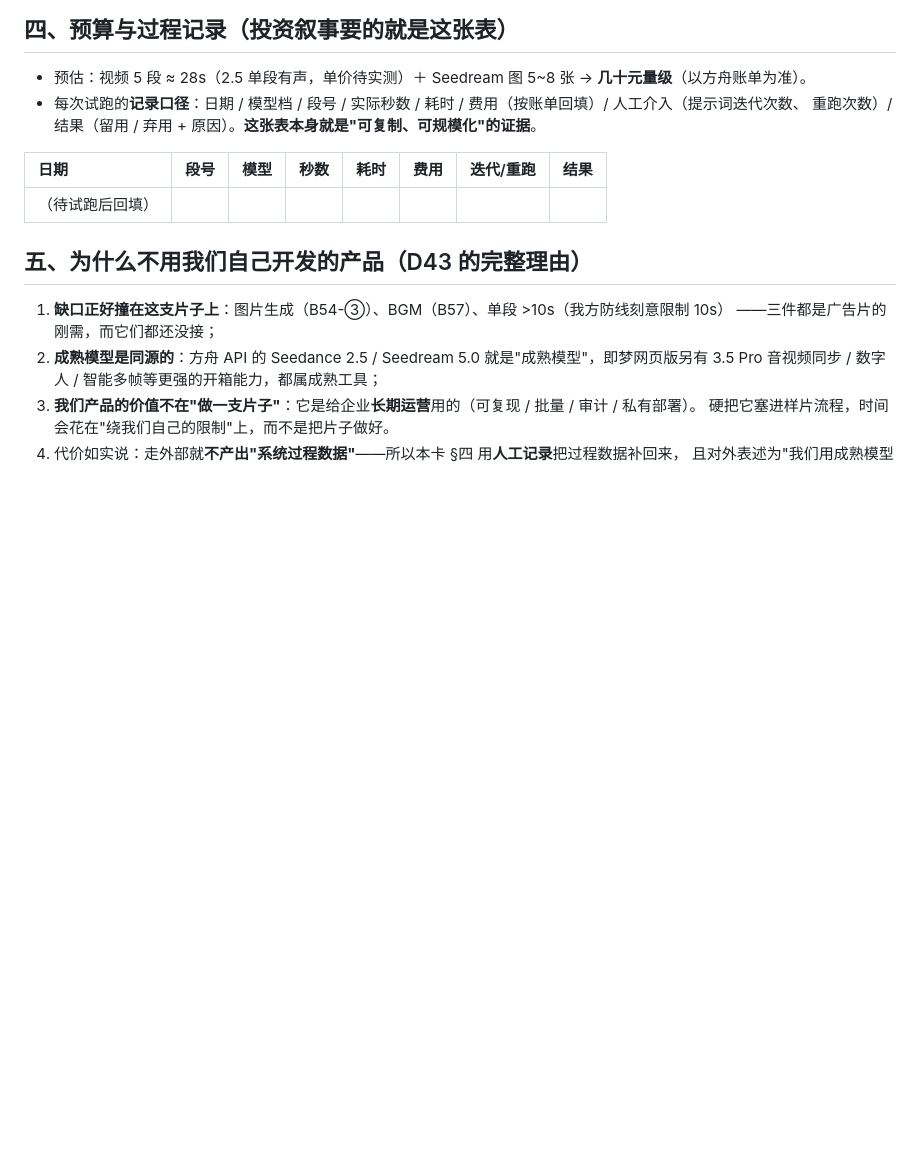
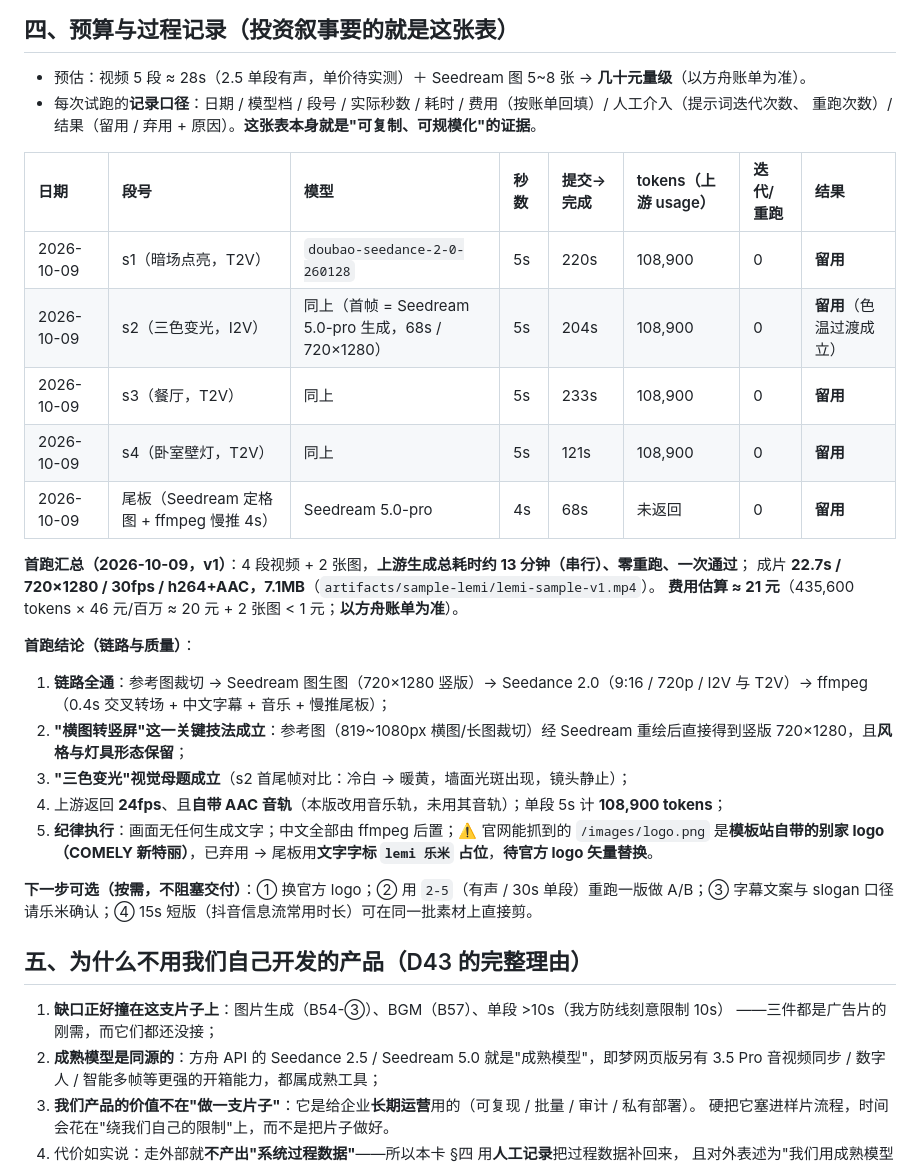
Before and after one commit to QWQcool/AstrmiraVideo, a Markdown page: docs/sample-lemi-plan.md, the part around the change. Rendered like a GitHub page; blank space fills up the shorter version.

Commit message:
docs(sample): 样片 v1 首跑完成 - 全链路跑通（Seedream 竖版首帧 + Seedance 2-0 四段 + ffmpeg 合成），回填过程数据与首跑结论

```diff
--- a/docs/sample-lemi-plan.md
+++ b/docs/sample-lemi-plan.md
@@ -50,9 +50,26 @@
 - 每次试跑的**记录口径**：日期 / 模型档 / 段号 / 实际秒数 / 耗时 / 费用（按账单回填）/ 人工介入（提示词迭代次数、
   重跑次数）/ 结果（留用 / 弃用 + 原因）。**这张表本身就是"可复制、可规模化"的证据**。
 
-| 日期 | 段号 | 模型 | 秒数 | 耗时 | 费用 | 迭代/重跑 | 结果 |
+| 日期 | 段号 | 模型 | 秒数 | 提交→完成 | tokens（上游 usage） | 迭代/重跑 | 结果 |
 | :-- | :-- | :-- | :-- | :-- | :-- | :-- | :-- |
-| （待试跑后回填） | | | | | | | |
+| 2026-10-09 | s1（暗场点亮，T2V） | `doubao-seedance-2-0-260128` | 5s | 220s | 108,900 | 0 | **留用** |
+| 2026-10-09 | s2（三色变光，I2V） | 同上（首帧 = Seedream 5.0-pro 生成，68s / 720×1280） | 5s | 204s | 108,900 | 0 | **留用**（色温过渡成立） |
+| 2026-10-09 | s3（餐厅，T2V） | 同上 | 5s | 233s | 108,900 | 0 | **留用** |
+| 2026-10-09 | s4（卧室壁灯，T2V） | 同上 | 5s | 121s | 108,900 | 0 | **留用** |
+| 2026-10-09 | 尾板（Seedream 定格图 + ffmpeg 慢推 4s） | Seedream 5.0-pro | 4s | 68s | 未返回 | 0 | **留用** |
+
+**首跑汇总（2026-10-09，v1）**：4 段视频 + 2 张图，**上游生成总耗时约 13 分钟（串行）、零重跑、一次通过**；
+成片 **22.7s / 720×1280 / 30fps / h264+AAC，7.1MB**（`artifacts/sample-lemi/lemi-sample-v1.mp4`）。
+**费用估算 ≈ 21 元**（435,600 tokens × 46 元/百万 ≈ 20 元 + 2 张图 < 1 元；**以方舟账单为准**）。
+
+**首跑结论（链路与质量）**：
+1. **链路全通**：参考图裁切 → Seedream 图生图（720×1280 竖版）→ Seedance 2.0（9:16 / 720p / I2V 与 T2V）→ ffmpeg（0.4s 交叉转场 + 中文字幕 + 音乐 + 慢推尾板）；
+2. **"横图转竖屏"这一关键技法成立**：参考图（819~1080px 横图/长图裁切）经 Seedream 重绘后直接得到竖版 720×1280，且**风格与灯具形态保留**；
+3. **"三色变光"视觉母题成立**（s2 首尾帧对比：冷白 → 暖黄，墙面光斑出现，镜头静止）；
+4. 上游返回 **24fps**、且**自带 AAC 音轨**（本版改用音乐轨，未用其音轨）；单段 5s 计 **108,900 tokens**；
+5. **纪律执行**：画面无任何生成文字；中文全部由 ffmpeg 后置；⚠️ 官网能抓到的 `/images/logo.png` 是**模板站自带的别家 logo（COMELY 新特丽）**，已弃用 → 尾板用**文字字标 `lemi 乐米` 占位**，**待官方 logo 矢量替换**。
+
+**下一步可选（按需，不阻塞交付）**：① 换官方 logo；② 用 `2-5`（有声 / 30s 单段）重跑一版做 A/B；③ 字幕文案与 slogan 口径请乐米确认；④ 15s 短版（抖音信息流常用时长）可在同一批素材上直接剪。
 
 ## 五、为什么不用我们自己开发的产品（D43 的完整理由）
 
```
